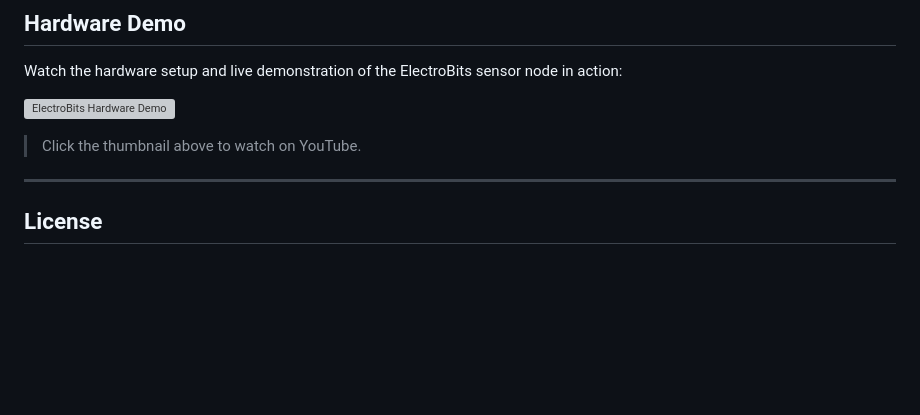
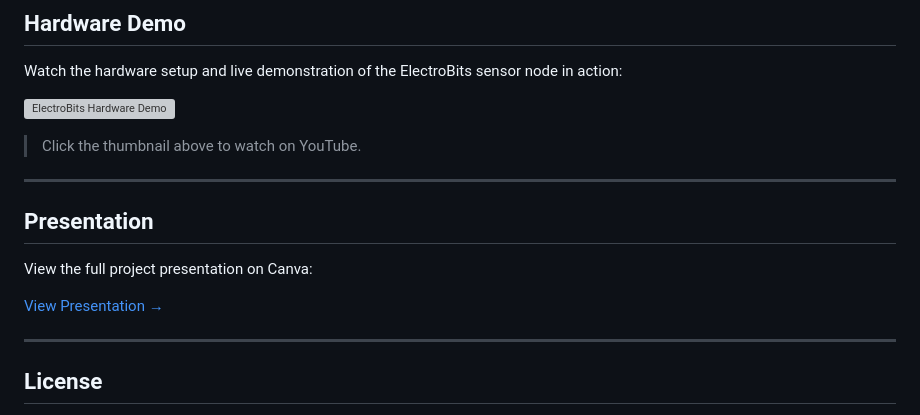
Before and after one commit to nisharani-dev/Electrobits_SIH, a Markdown page: README.md, the part around one of its changes. GitHub-like rendering; blank space fills up the shorter version; grey boxes are pictures that could not be loaded.

Commit message:
Add YouTube hardware demo and Canva presentation link to README

```diff
--- a/README.md
+++ b/README.md
@@ -139,5 +138,13 @@ Watch the hardware setup and live demonstration of the ElectroBits sensor node i
 
 > Click the thumbnail above to watch on YouTube.
+
+---
+
+## Presentation
+
+View the full project presentation on Canva:
+
+[View Presentation →](https://canva.link/rt70yahcjgw3r7z)
 
 ---
 
```
Also changed, not shown: other parts of README.md (+1 -2 lines).
